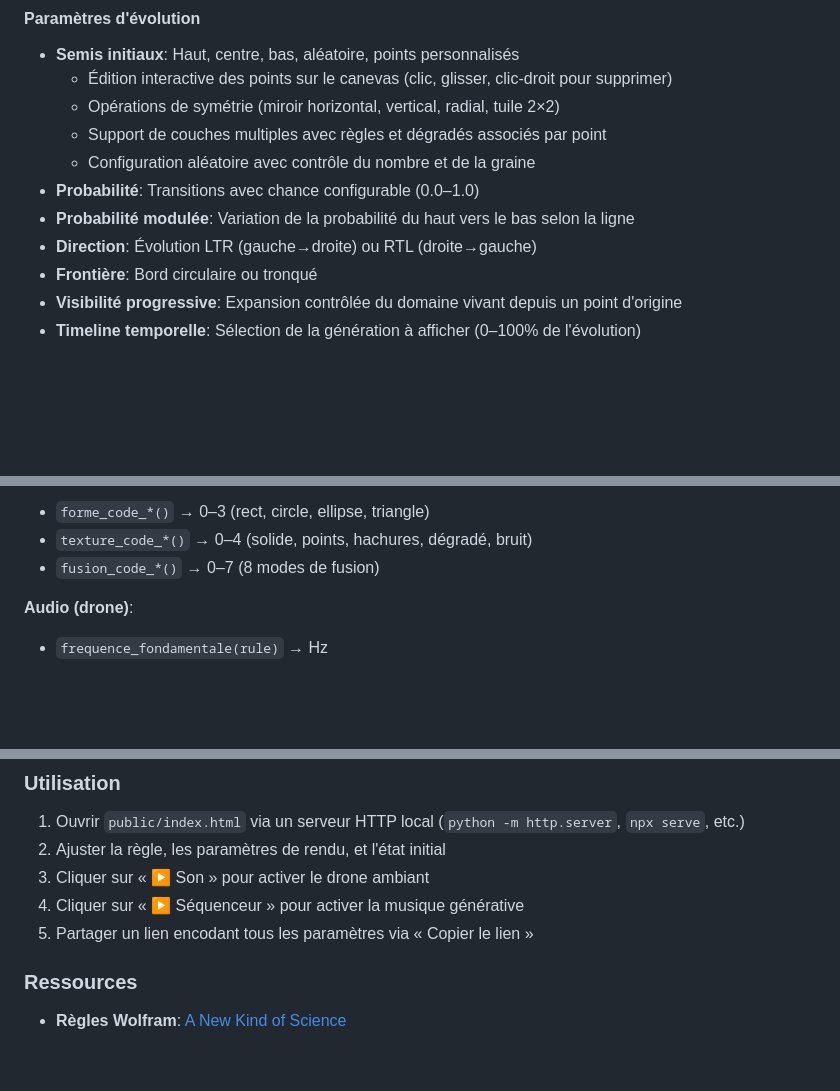
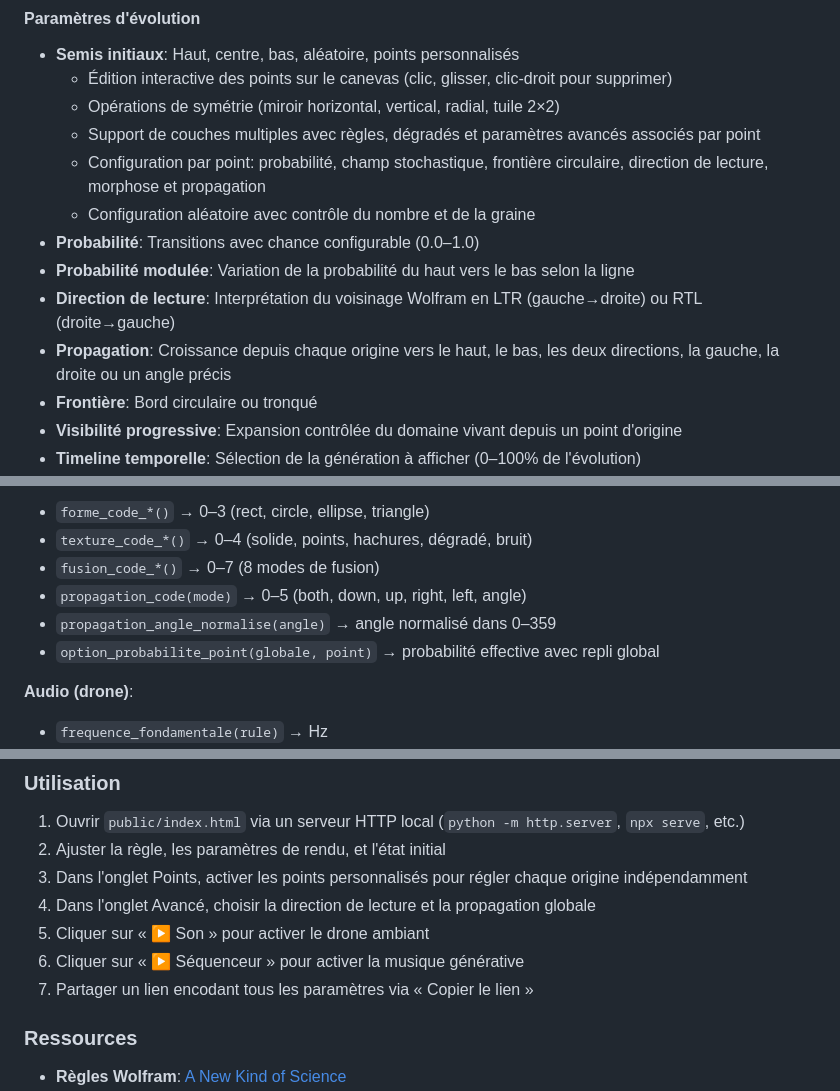
Before and after one commit to multilingualprogramming/cellcosmos, a Markdown page: README.md, 3 parts joined by grey strips. Rendered like a GitHub page; blank space fills up the shorter version.

```diff
--- a/README.md
+++ b/README.md
@@ -40,11 +40,13 @@ Le projet démontre qu'un programme scientifique et visuel complexe peut être:
 - **Semis initiaux**: Haut, centre, bas, aléatoire, points personnalisés
   - Édition interactive des points sur le canevas (clic, glisser, clic-droit pour supprimer)
   - Opérations de symétrie (miroir horizontal, vertical, radial, tuile 2×2)
-  - Support de couches multiples avec règles et dégradés associés par point
+  - Support de couches multiples avec règles, dégradés et paramètres avancés associés par point
+  - Configuration par point: probabilité, champ stochastique, frontière circulaire, direction de lecture, morphose et propagation
   - Configuration aléatoire avec contrôle du nombre et de la graine
 - **Probabilité**: Transitions avec chance configurable (0.0–1.0)
 - **Probabilité modulée**: Variation de la probabilité du haut vers le bas selon la ligne
-- **Direction**: Évolution LTR (gauche→droite) ou RTL (droite→gauche)
+- **Direction de lecture**: Interprétation du voisinage Wolfram en LTR (gauche→droite) ou RTL (droite→gauche)
+- **Propagation**: Croissance depuis chaque origine vers le haut, le bas, les deux directions, la gauche, la droite ou un angle précis
 - **Frontière**: Bord circulaire ou tronqué
 - **Visibilité progressive**: Expansion contrôlée du domaine vivant depuis un point d'origine
 - **Timeline temporelle**: Sélection de la génération à afficher (0–100% de l'évolution)
@@ -261,6 +265,9 @@ La validation des exports (dans `ui.js:validateWasmExports`) teste:
 - `forme_code_*()` → 0–3 (rect, circle, ellipse, triangle)
 - `texture_code_*()` → 0–4 (solide, points, hachures, dégradé, bruit)
 - `fusion_code_*()` → 0–7 (8 modes de fusion)
+- `propagation_code(mode)` → 0–5 (both, down, up, right, left, angle)
+- `propagation_angle_normalise(angle)` → angle normalisé dans 0–359
+- `option_probabilite_point(globale, point)` → probabilité effective avec repli global
 
 **Audio (drone)**:
 - `frequence_fondamentale(rule)` → Hz
@@ -291,9 +298,11 @@ La validation des exports (dans `ui.js:validateWasmExports`) teste:
 
 1. Ouvrir `public/index.html` via un serveur HTTP local (`python -m http.server`, `npx serve`, etc.)
 2. Ajuster la règle, les paramètres de rendu, et l'état initial
-3. Cliquer sur « ▶ Son » pour activer le drone ambiant
-4. Cliquer sur « ▶ Séquenceur » pour activer la musique générative
-5. Partager un lien encodant tous les paramètres via « Copier le lien »
+3. Dans l'onglet Points, activer les points personnalisés pour régler chaque origine indépendamment
+4. Dans l'onglet Avancé, choisir la direction de lecture et la propagation globale
+5. Cliquer sur « ▶ Son » pour activer le drone ambiant
+6. Cliquer sur « ▶ Séquenceur » pour activer la musique générative
+7. Partager un lien encodant tous les paramètres via « Copier le lien »
 
 ### Ressources
 
```
Also changed, not shown: other parts of README.md (+2 -0 lines).
